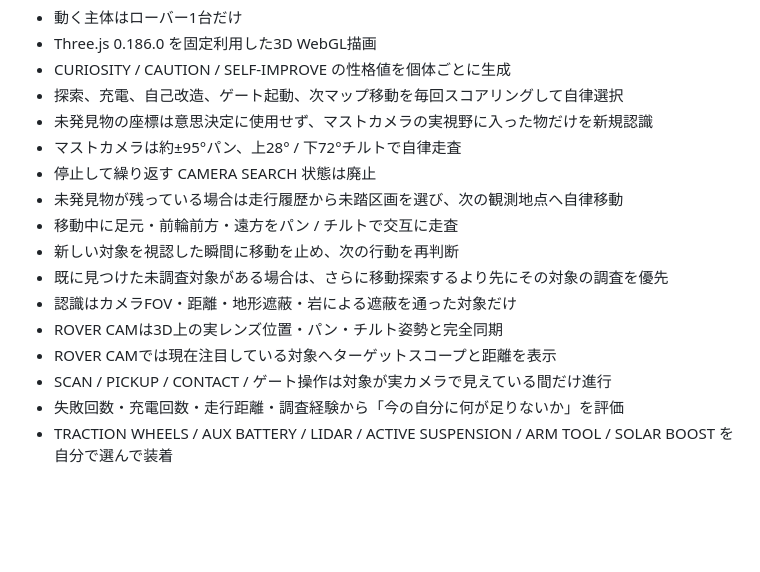
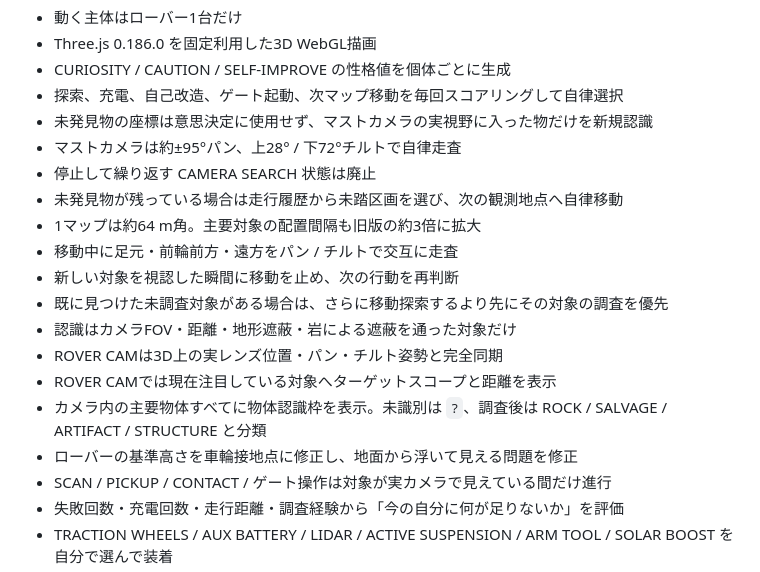
Before and after one commit to temesotejam/research-break-arcade, a Markdown page: README.md, the part around the change. GitHub-like rendering; blank space fills up the shorter version.

Commit message:
Document large field and camera recognition HUD

```diff
--- a/README.md
+++ b/README.md
@@ -84,12 +84,15 @@
 - マストカメラは約±95°パン、上28° / 下72°チルトで自律走査
 - 停止して繰り返す CAMERA SEARCH 状態は廃止
 - 未発見物が残っている場合は走行履歴から未踏区画を選び、次の観測地点へ自律移動
+- 1マップは約64 m角。主要対象の配置間隔も旧版の約3倍に拡大
 - 移動中に足元・前輪前方・遠方をパン / チルトで交互に走査
 - 新しい対象を視認した瞬間に移動を止め、次の行動を再判断
 - 既に見つけた未調査対象がある場合は、さらに移動探索するより先にその対象の調査を優先
 - 認識はカメラFOV・距離・地形遮蔽・岩による遮蔽を通った対象だけ
 - ROVER CAMは3D上の実レンズ位置・パン・チルト姿勢と完全同期
 - ROVER CAMでは現在注目している対象へターゲットスコープと距離を表示
+- カメラ内の主要物体すべてに物体認識枠を表示。未識別は `?`、調査後は ROCK / SALVAGE / ARTIFACT / STRUCTURE と分類
+- ローバーの基準高さを車輪接地点に修正し、地面から浮いて見える問題を修正
 - SCAN / PICKUP / CONTACT / ゲート操作は対象が実カメラで見えている間だけ進行
 - 失敗回数・充電回数・走行距離・調査経験から「今の自分に何が足りないか」を評価
 - TRACTION WHEELS / AUX BATTERY / LIDAR / ACTIVE SUSPENSION / ARM TOOL / SOLAR BOOST を自分で選んで装着
```
